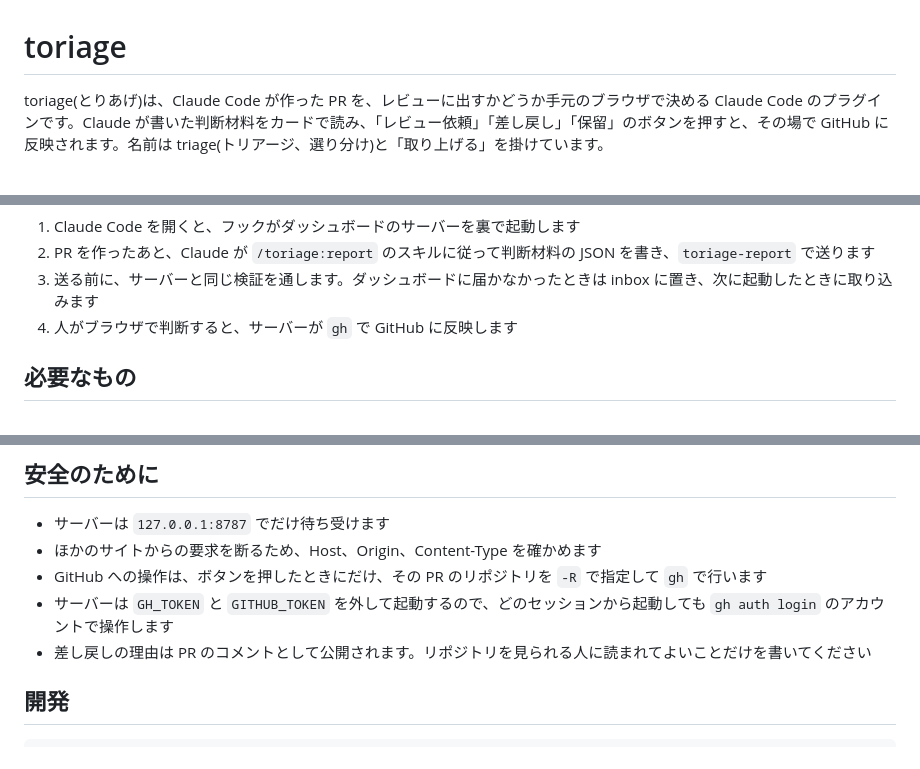
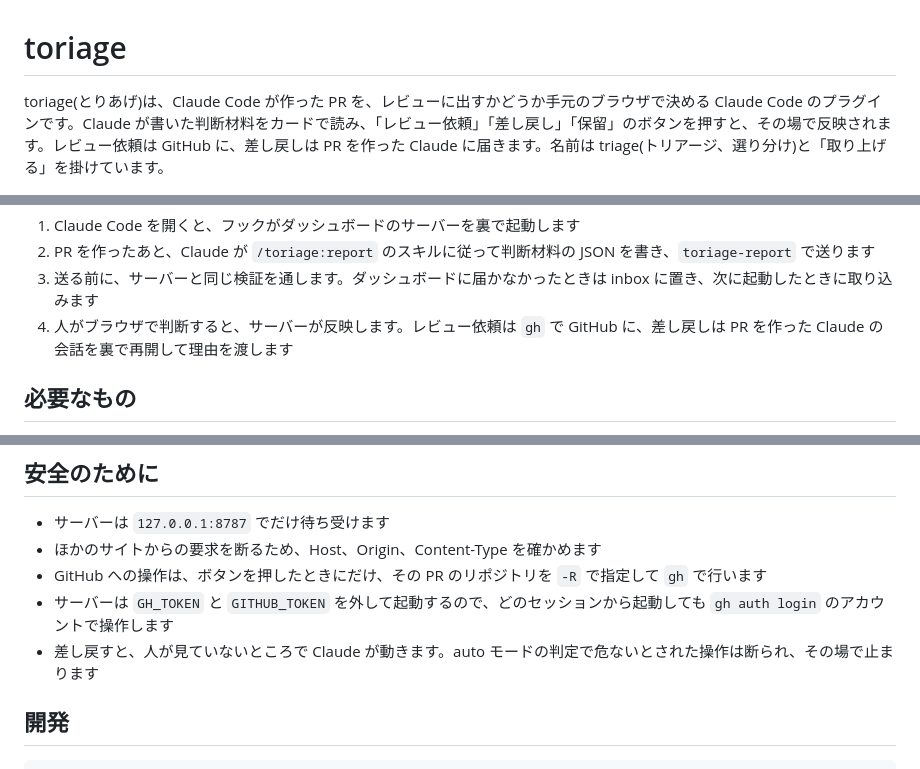
Before and after one commit to h11roki/pr-dashboard, a Markdown page: README.md, 3 parts joined by grey strips. Drawn GitHub-style.

```diff
--- a/README.md
+++ b/README.md
@@ -1,6 +1,6 @@
 # toriage
 
-toriage(とりあげ)は、Claude Code が作った PR を、レビューに出すかどうか手元のブラウザで決める Claude Code のプラグインです。Claude が書いた判断材料をカードで読み、「レビュー依頼」「差し戻し」「保留」のボタンを押すと、その場で GitHub に反映されます。名前は triage(トリアージ、選り分け)と「取り上げる」を掛けています。
+toriage(とりあげ)は、Claude Code が作った PR を、レビューに出すかどうか手元のブラウザで決める Claude Code のプラグインです。Claude が書いた判断材料をカードで読み、「レビュー依頼」「差し戻し」「保留」のボタンを押すと、その場で反映されます。レビュー依頼は GitHub に、差し戻しは PR を作った Claude に届きます。名前は triage(トリアージ、選り分け)と「取り上げる」を掛けています。
 
 ![未判断の PR がリポジトリごとに並んだ画面](docs/images/overview.png)
 
@@ -51,7 +55,7 @@ flowchart LR
 1. Claude Code を開くと、フックがダッシュボードのサーバーを裏で起動します
 2. PR を作ったあと、Claude が `/toriage:report` のスキルに従って判断材料の JSON を書き、`toriage-report` で送ります
 3. 送る前に、サーバーと同じ検証を通します。ダッシュボードに届かなかったときは inbox に置き、次に起動したときに取り込みます
-4. 人がブラウザで判断すると、サーバーが `gh` で GitHub に反映します
+4. 人がブラウザで判断すると、サーバーが反映します。レビュー依頼は `gh` で GitHub に、差し戻しは PR を作った Claude の会話を裏で再開して理由を渡します
 
 ## 必要なもの
 
@@ -132,7 +139,7 @@ PR は Draft で作るのがおすすめです。判断するまでレビュア
 - ほかのサイトからの要求を断るため、Host、Origin、Content-Type を確かめます
 - GitHub への操作は、ボタンを押したときにだけ、その PR のリポジトリを `-R` で指定して `gh` で行います
 - サーバーは `GH_TOKEN` と `GITHUB_TOKEN` を外して起動するので、どのセッションから起動しても `gh auth login` のアカウントで操作します
-- 差し戻しの理由は PR のコメントとして公開されます。リポジトリを見られる人に読まれてよいことだけを書いてください
+- 差し戻すと、人が見ていないところで Claude が動きます。auto モードの判定で危ないとされた操作は断られ、その場で止まります
 
 ## 開発
 
```
Also changed, not shown: other parts of README.md (+12 -5 lines), CLAUDE.md (+3 -2 lines), docs/images/decision.png, 1 other file.
